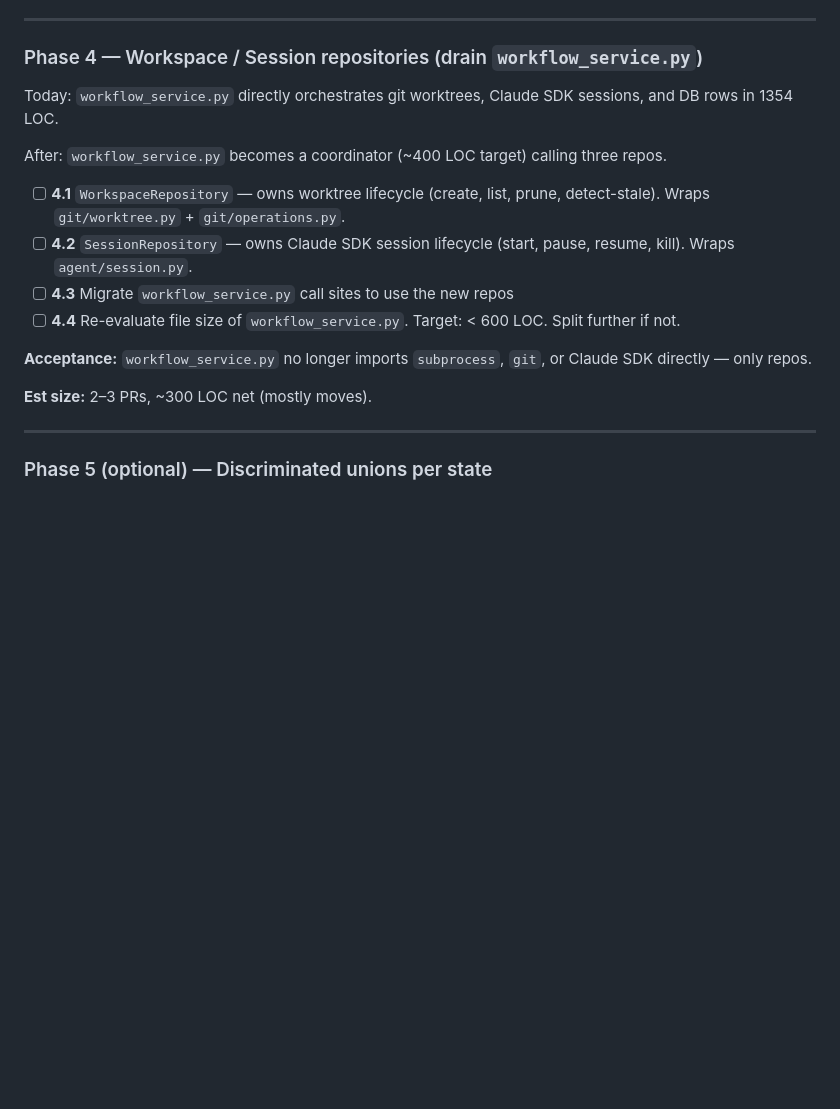
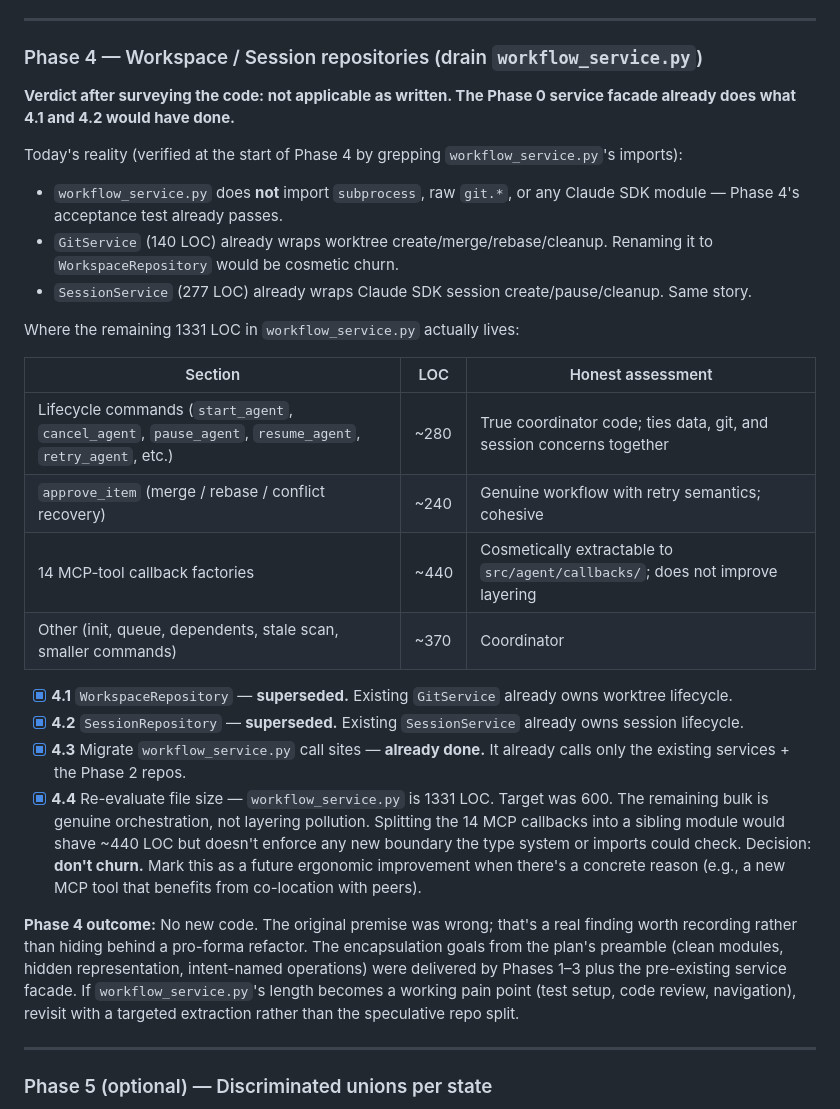
Before and after one commit to epatel/claude-agents-dashboard, a Markdown page: REFACTOR_PLAN.md, the part around the change. Drawn GitHub-style; blank space fills up the shorter version.

Commit message:
docs(plan): record Phase 4 as superseded by existing service facade
Phase 4 of REFACTOR_PLAN.md, when surveyed, turned out to be moot:

- The acceptance criterion ("workflow_service.py no longer imports
  subprocess, git, or Claude SDK directly") already passes — those
  imports were never there post-Phase 0.
- The proposed WorkspaceRepository (4.1) and SessionRepository (4.2)
  are renames of the existing GitService (140 LOC) and SessionService
  (277 LOC), which already encapsulate worktree and Claude-SDK
  lifecycle.
- The remaining 1331 LOC in workflow_service.py is genuine
  coordinator code: ~280 LOC of lifecycle commands, ~240 LOC of
  approve_item with merge/rebase/conflict recovery, ~440 LOC of MCP
  tool callback factories. None of it is a layering violation.

Rather than perform a cosmetic Repository-rename refactor or
mass-extract callbacks for size's sake, mark Phase 4 as a finding:
the encapsulation goal was already met by Phases 1-3 plus the
pre-existing service facade. If workflow_service.py's length later
becomes a working pain point, revisit with a targeted extraction.

No code change.

Co-Authored-By: Claude Opus 4.7 (1M context) <noreply@anthropic.com>

```diff
--- a/REFACTOR_PLAN.md
+++ b/REFACTOR_PLAN.md
@@ -147,18 +147,29 @@ After: real Pydantic types; one parse at the DB boundary.
 
 ### Phase 4 — Workspace / Session repositories (drain `workflow_service.py`)
 
-Today: `workflow_service.py` directly orchestrates git worktrees, Claude SDK sessions, and DB rows in 1354 LOC.
+**Verdict after surveying the code: not applicable as written. The Phase 0 service facade already does what 4.1 and 4.2 would have done.**
 
-After: `workflow_service.py` becomes a coordinator (~400 LOC target) calling three repos.
+Today's reality (verified at the start of Phase 4 by grepping `workflow_service.py`'s imports):
 
-- [ ] **4.1** `WorkspaceRepository` — owns worktree lifecycle (create, list, prune, detect-stale). Wraps `git/worktree.py` + `git/operations.py`.
-- [ ] **4.2** `SessionRepository` — owns Claude SDK session lifecycle (start, pause, resume, kill). Wraps `agent/session.py`.
-- [ ] **4.3** Migrate `workflow_service.py` call sites to use the new repos
-- [ ] **4.4** Re-evaluate file size of `workflow_service.py`. Target: < 600 LOC. Split further if not.
+- `workflow_service.py` does **not** import `subprocess`, raw `git.*`, or any Claude SDK module — Phase 4's acceptance test already passes.
+- `GitService` (140 LOC) already wraps worktree create/merge/rebase/cleanup. Renaming it to `WorkspaceRepository` would be cosmetic churn.
+- `SessionService` (277 LOC) already wraps Claude SDK session create/pause/cleanup. Same story.
 
-**Acceptance:** `workflow_service.py` no longer imports `subprocess`, `git`, or Claude SDK directly — only repos.
+Where the remaining 1331 LOC in `workflow_service.py` actually lives:
 
-**Est size:** 2–3 PRs, ~300 LOC net (mostly moves).
+| Section | LOC | Honest assessment |
+|---|---|---|
+| Lifecycle commands (`start_agent`, `cancel_agent`, `pause_agent`, `resume_agent`, `retry_agent`, etc.) | ~280 | True coordinator code; ties data, git, and session concerns together |
+| `approve_item` (merge / rebase / conflict recovery) | ~240 | Genuine workflow with retry semantics; cohesive |
+| 14 MCP-tool callback factories | ~440 | Cosmetically extractable to `src/agent/callbacks/`; does not improve layering |
+| Other (init, queue, dependents, stale scan, smaller commands) | ~370 | Coordinator |
+
+- [x] **4.1** `WorkspaceRepository` — **superseded.** Existing `GitService` already owns worktree lifecycle.
+- [x] **4.2** `SessionRepository` — **superseded.** Existing `SessionService` already owns session lifecycle.
+- [x] **4.3** Migrate `workflow_service.py` call sites — **already done.** It already calls only the existing services + the Phase 2 repos.
+- [x] **4.4** Re-evaluate file size — `workflow_service.py` is 1331 LOC. Target was 600. The remaining bulk is genuine orchestration, not layering pollution. Splitting the 14 MCP callbacks into a sibling module would shave ~440 LOC but doesn't enforce any new boundary the type system or imports could check. Decision: **don't churn.** Mark this as a future ergonomic improvement when there's a concrete reason (e.g., a new MCP tool that benefits from co-location with peers).
+
+**Phase 4 outcome:** No new code. The original premise was wrong; that's a real finding worth recording rather than hiding behind a pro-forma refactor. The encapsulation goals from the plan's preamble (clean modules, hidden representation, intent-named operations) were delivered by Phases 1–3 plus the pre-existing service facade. If `workflow_service.py`'s length becomes a working pain point (test setup, code review, navigation), revisit with a targeted extraction rather than the speculative repo split.
 
 ---
 
```
